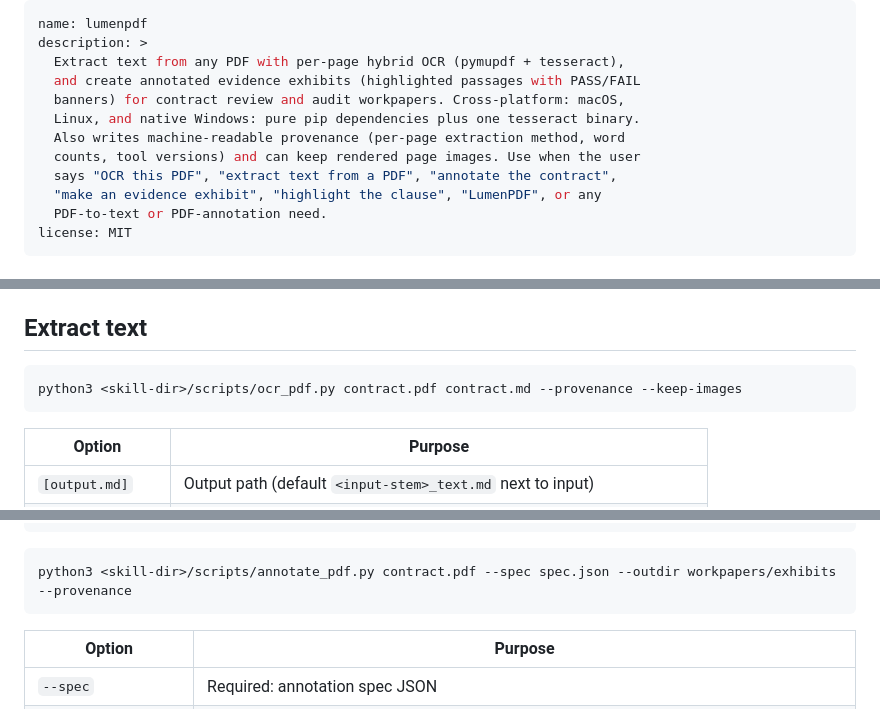
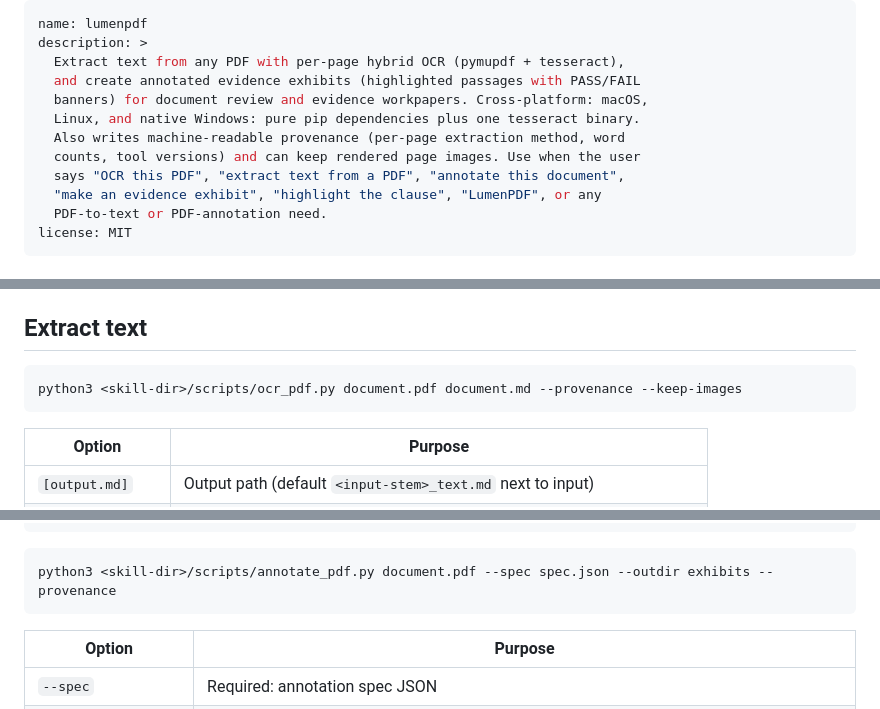
Before and after one commit to audit-brands/lumenpdf, a Markdown page: SKILL.md, 3 parts joined by grey strips. GitHub-like rendering.

````diff
--- a/SKILL.md
+++ b/SKILL.md
@@ -3,11 +3,11 @@ name: lumenpdf
 description: >
   Extract text from any PDF with per-page hybrid OCR (pymupdf + tesseract),
   and create annotated evidence exhibits (highlighted passages with PASS/FAIL
-  banners) for contract review and audit workpapers. Cross-platform: macOS,
+  banners) for document review and evidence workpapers. Cross-platform: macOS,
   Linux, and native Windows: pure pip dependencies plus one tesseract binary.
   Also writes machine-readable provenance (per-page extraction method, word
   counts, tool versions) and can keep rendered page images. Use when the user
-  says "OCR this PDF", "extract text from a PDF", "annotate the contract",
+  says "OCR this PDF", "extract text from a PDF", "annotate this document",
   "make an evidence exhibit", "highlight the clause", "LumenPDF", or any
   PDF-to-text or PDF-annotation need.
 license: MIT
@@ -51,7 +51,7 @@ tesseract is the only external binary:
 ## Extract text
 
 ```bash
-python3 <skill-dir>/scripts/ocr_pdf.py contract.pdf contract.md --provenance --keep-images
+python3 <skill-dir>/scripts/ocr_pdf.py document.pdf document.md --provenance --keep-images
 ```
 
 | Option | Purpose |
@@ -86,7 +86,7 @@ Write a spec JSON listing what to highlight and what the banner says (see `refer
 ```
 
 ```bash
-python3 <skill-dir>/scripts/annotate_pdf.py contract.pdf --spec spec.json --outdir workpapers/exhibits --provenance
+python3 <skill-dir>/scripts/annotate_pdf.py document.pdf --spec spec.json --outdir exhibits --provenance
 ```
 
 | Option | Purpose |
````
Also changed, not shown: other parts of SKILL.md (+1 -1 lines), README.md (+13 -13 lines).
